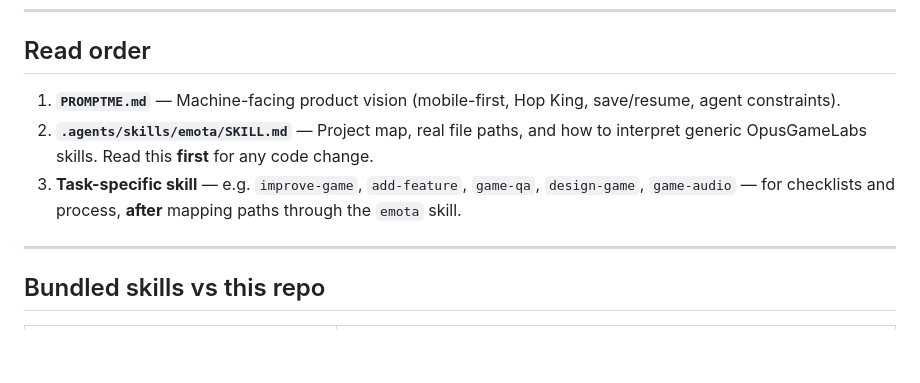
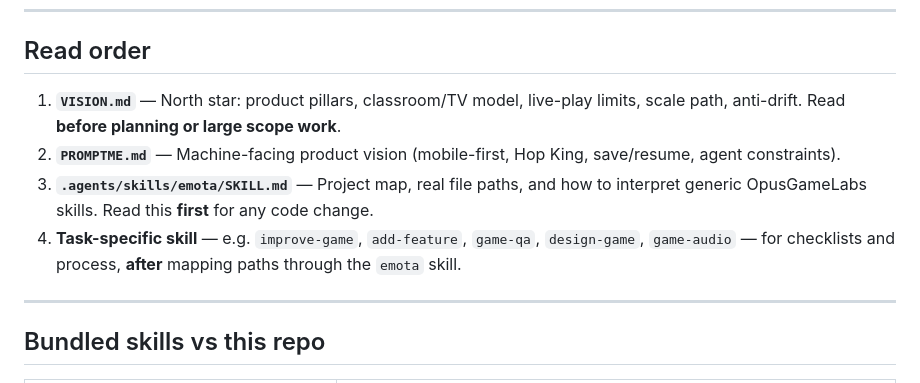
Before and after one commit to goldennftplatform-svg/zemota, a Markdown page: AGENTS.md, the part around the change. Drawn GitHub-style; blank space fills up the shorter version.

```diff
--- a/AGENTS.md
+++ b/AGENTS.md
@@ -8,9 +8,10 @@ Agents should treat this file and **`.agents/skills/`** as the source of truth f
 
 ## Read order
 
-1. **`PROMPTME.md`** — Machine-facing product vision (mobile-first, Hop King, save/resume, agent constraints).
-2. **`.agents/skills/emota/SKILL.md`** — Project map, real file paths, and how to interpret generic OpusGameLabs skills. Read this **first** for any code change.
-3. **Task-specific skill** — e.g. `improve-game`, `add-feature`, `game-qa`, `design-game`, `game-audio` — for checklists and process, **after** mapping paths through the `emota` skill.
+1. **`VISION.md`** — North star: product pillars, classroom/TV model, live-play limits, scale path, anti-drift. Read **before planning or large scope work**.
+2. **`PROMPTME.md`** — Machine-facing product vision (mobile-first, Hop King, save/resume, agent constraints).
+3. **`.agents/skills/emota/SKILL.md`** — Project map, real file paths, and how to interpret generic OpusGameLabs skills. Read this **first** for any code change.
+4. **Task-specific skill** — e.g. `improve-game`, `add-feature`, `game-qa`, `design-game`, `game-audio` — for checklists and process, **after** mapping paths through the `emota` skill.
 
 ---
 
```
Also changed, not shown: PROMPTME.md (+1 -1 lines), VISION.md (added, +111 -0 lines).
